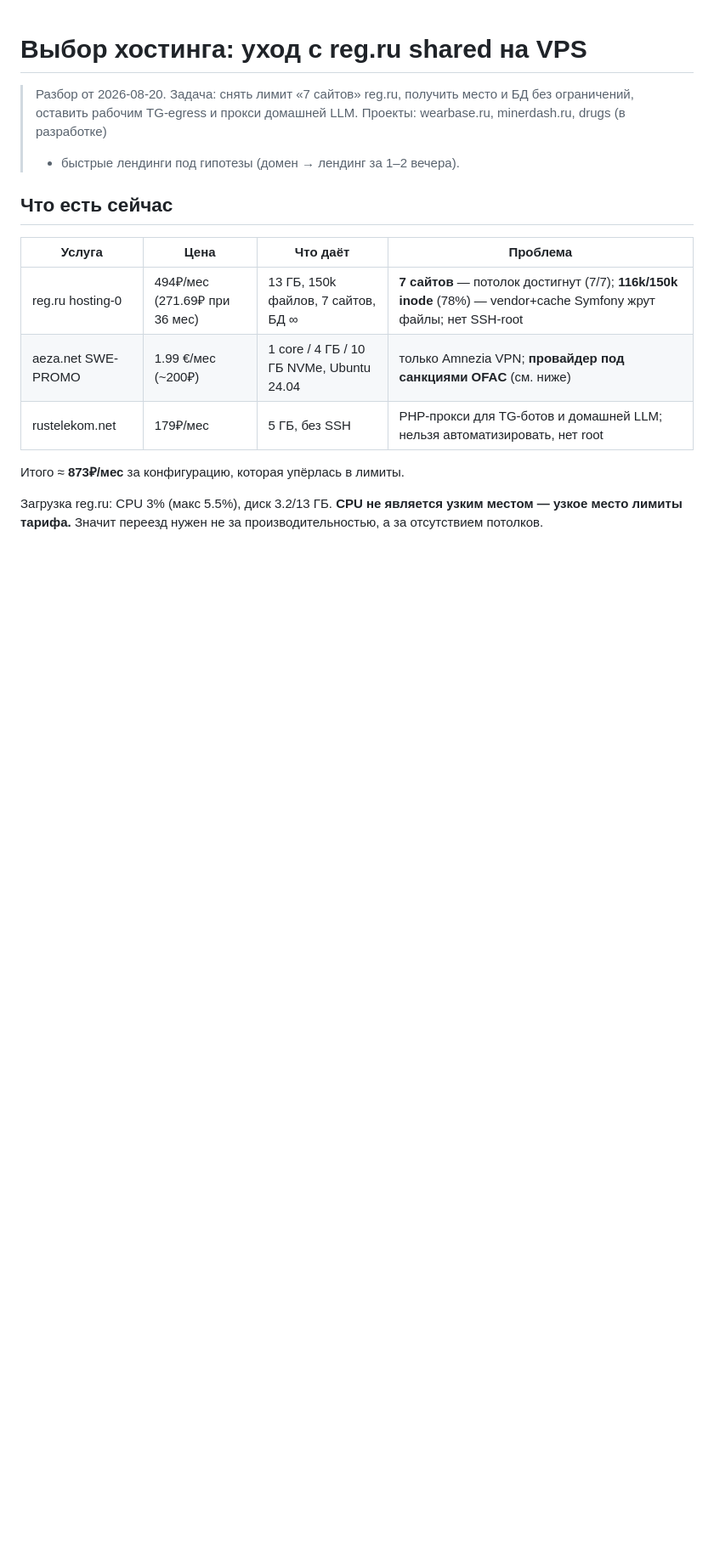
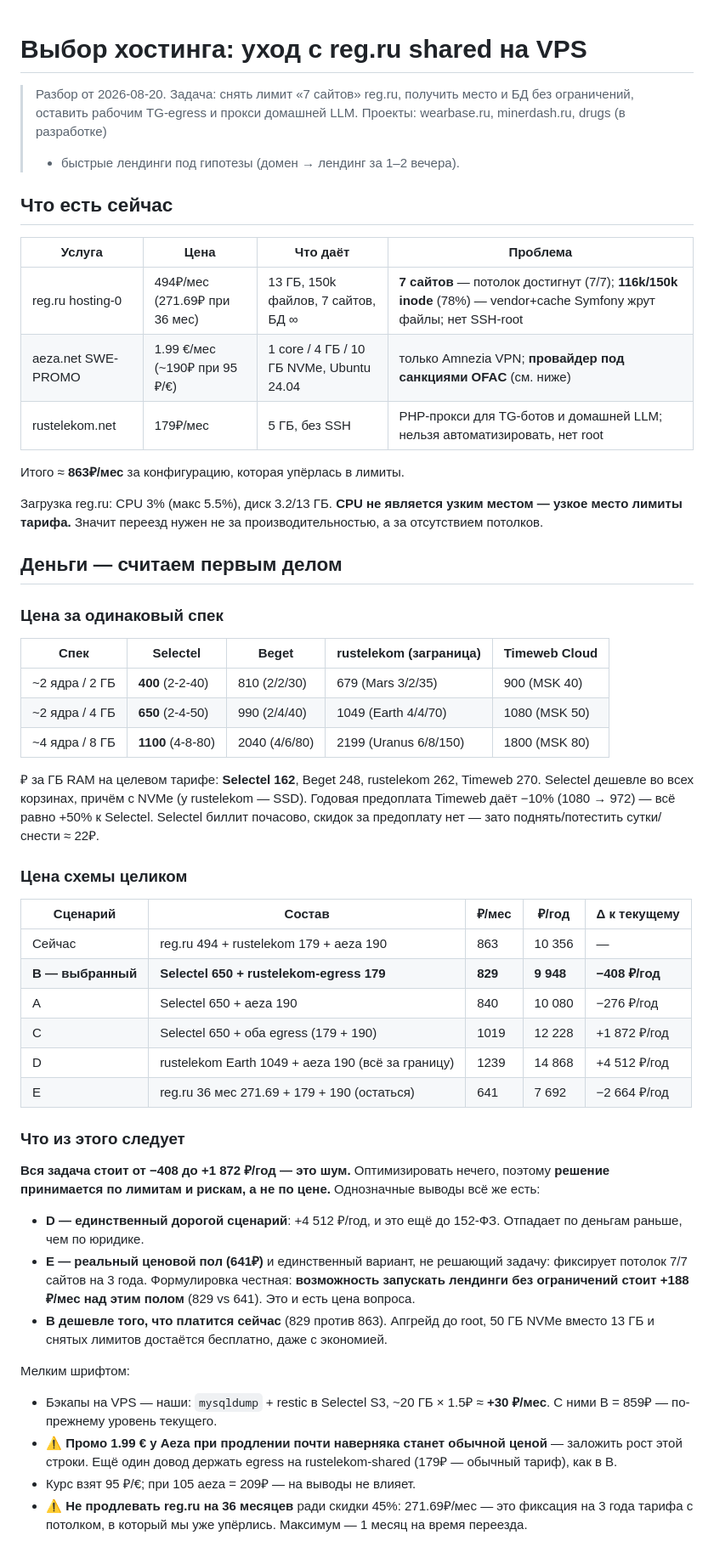
Before and after one commit to nevinny/wearbase, a Markdown page: docs/hosting-choice.md, the part around one of its changes. Shown at 85% size. Drawn GitHub-style; blank space fills up the shorter version.

```diff
--- a/docs/hosting-choice.md
+++ b/docs/hosting-choice.md
@@ -9,10 +9,60 @@
 | Услуга | Цена | Что даёт | Проблема |
 |---|---|---|---|
 | reg.ru hosting-0 | 494₽/мес (271.69₽ при 36 мес) | 13 ГБ, 150k файлов, 7 сайтов, БД ∞ | **7 сайтов** — потолок достигнут (7/7); **116k/150k inode** (78%) — vendor+cache Symfony жрут файлы; нет SSH-root |
-| aeza.net SWE-PROMO | 1.99 €/мес (~200₽) | 1 core / 4 ГБ / 10 ГБ NVMe, Ubuntu 24.04 | только Amnezia VPN; **провайдер под санкциями OFAC** (см. ниже) |
+| aeza.net SWE-PROMO | 1.99 €/мес (~190₽ при 95 ₽/€) | 1 core / 4 ГБ / 10 ГБ NVMe, Ubuntu 24.04 | только Amnezia VPN; **провайдер под санкциями OFAC** (см. ниже) |
 | rustelekom.net | 179₽/мес | 5 ГБ, без SSH | PHP-прокси для TG-ботов и домашней LLM; нельзя автоматизировать, нет root |
 
-Итого ≈ **873₽/мес** за конфигурацию, которая упёрлась в лимиты.
+Итого ≈ **863₽/мес** за конфигурацию, которая упёрлась в лимиты.
 
 Загрузка reg.ru: CPU 3% (макс 5.5%), диск 3.2/13 ГБ. **CPU не является узким местом — узкое место лимиты тарифа.**
 Значит переезд нужен не за производительностью, а за отсутствием потолков.
+
+## Деньги — считаем первым делом
+
+### Цена за одинаковый спек
+
+| Спек | Selectel | Beget | rustelekom (заграница) | Timeweb Cloud |
+|---|---|---|---|---|
+| ~2 ядра / 2 ГБ | **400** (2-2-40) | 810 (2/2/30) | 679 (Mars 3/2/35) | 900 (MSK 40) |
+| ~2 ядра / 4 ГБ | **650** (2-4-50) | 990 (2/4/40) | 1049 (Earth 4/4/70) | 1080 (MSK 50) |
+| ~4 ядра / 8 ГБ | **1100** (4-8-80) | 2040 (4/6/80) | 2199 (Uranus 6/8/150) | 1800 (MSK 80) |
+
+₽ за ГБ RAM на целевом тарифе: **Selectel 162**, Beget 248, rustelekom 262, Timeweb 270.
+Selectel дешевле во всех корзинах, причём с NVMe (у rustelekom — SSD).
+Годовая предоплата Timeweb даёт −10% (1080 → 972) — всё равно +50% к Selectel.
+Selectel биллит почасово, скидок за предоплату нет — зато поднять/потестить сутки/снести ≈ 22₽.
+
+### Цена схемы целиком
+
+| Сценарий | Состав | ₽/мес | ₽/год | Δ к текущему |
+|---|---|---|---|---|
+| Сейчас | reg.ru 494 + rustelekom 179 + aeza 190 | 863 | 10 356 | — |
+| **B — выбранный** | **Selectel 650 + rustelekom-egress 179** | **829** | **9 948** | **−408 ₽/год** |
+| A | Selectel 650 + aeza 190 | 840 | 10 080 | −276 ₽/год |
+| C | Selectel 650 + оба egress (179 + 190) | 1019 | 12 228 | +1 872 ₽/год |
+| D | rustelekom Earth 1049 + aeza 190 (всё за границу) | 1239 | 14 868 | +4 512 ₽/год |
+| E | reg.ru 36 мес 271.69 + 179 + 190 (остаться) | 641 | 7 692 | −2 664 ₽/год |
+
+### Что из этого следует
+
+**Вся задача стоит от −408 до +1 872 ₽/год — это шум.** Оптимизировать нечего, поэтому
+**решение принимается по лимитам и рискам, а не по цене.** Однозначные выводы всё же есть:
+
+- **D — единственный дорогой сценарий**: +4 512 ₽/год, и это ещё до 152-ФЗ. Отпадает по деньгам
+  раньше, чем по юридике.
+- **E — реальный ценовой пол (641₽)** и единственный вариант, не решающий задачу: фиксирует
+  потолок 7/7 сайтов на 3 года. Формулировка честная: **возможность запускать лендинги без
+  ограничений стоит +188 ₽/мес над этим полом** (829 vs 641). Это и есть цена вопроса.
+- **B дешевле того, что платится сейчас** (829 против 863). Апгрейд до root, 50 ГБ NVMe вместо
+  13 ГБ и снятых лимитов достаётся бесплатно, даже с экономией.
+
+Мелким шрифтом:
+
+- Бэкапы на VPS — наши: `mysqldump` + restic в Selectel S3, ~20 ГБ × 1.5₽ ≈ **+30 ₽/мес**.
+  С ними B = 859₽ — по-прежнему уровень текущего.
+- ⚠️ **Промо 1.99 € у Aeza при продлении почти наверняка станет обычной ценой** — заложить рост
+  этой строки. Ещё один довод держать egress на rustelekom-shared (179₽ — обычный тариф), как в B.
+- Курс взят 95 ₽/€; при 105 aeza = 209₽ — на выводы не влияет.
+- ⚠️ **Не продлевать reg.ru на 36 месяцев** ради скидки 45%: 271.69₽/мес — это фиксация на 3 года
+  тарифа с потолком, в который мы уже упёрлись. Максимум — 1 месяц на время переезда.
+
```
Also changed, not shown: other parts of docs/hosting-choice.md (+23 -18 lines).
